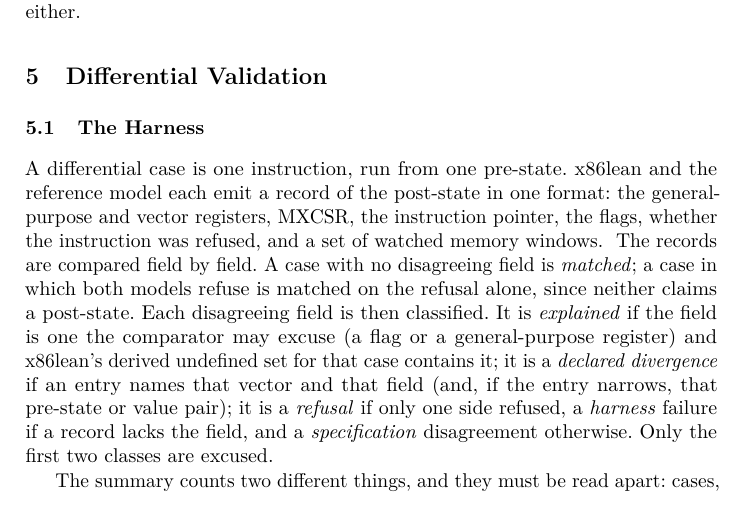
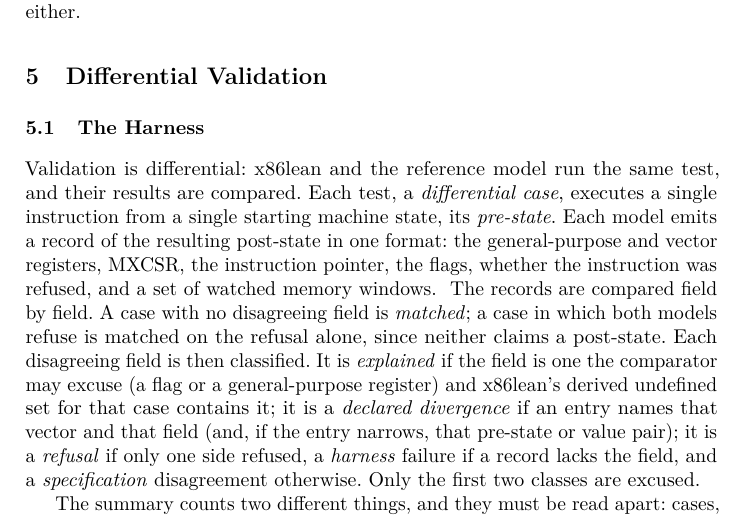
Before and after one commit to jyh/x86lean, a LaTeX paper (paper/x86lean-semantics.tex): part of page 10 of 20, cut so that both start at the same text. Compiled offline with pdfLaTeX.

Commit message:
Paper: open the harness subsection by saying what a differential case is (his read, 2026-10-15)
"A differential case is one instruction, run from one pre-state." assumed the
reader knew the test design. It now says validation is differential (x86lean
and the reference model run the same test), and defines a case and its
pre-state. Body still ends on p18; p19 opens on Data Availability.

Co-Authored-By: Claude Opus 5.5 <noreply@anthropic.com>

```diff
--- a/paper/x86lean-semantics.tex
+++ b/paper/x86lean-semantics.tex
@@ -588,8 +588,10 @@ theorem it cannot be quietly forgotten either.
 % Register: Main.lean classify, compareRecs, bothRefused, driveWrong; X86/Serialize.lean Cpu.render;
 % docs/DIFFERENTIAL-P2-BATCH22.md; docs/CLAIMS.tsv diff\_*.
 
-A differential case is one instruction, run from one pre-state. x86lean and the reference model each
-emit a record of the post-state in one format: the general-purpose and vector registers, MXCSR, the
+Validation is differential: x86lean and the reference model run the same test, and their results
+are compared. Each test, a \emph{differential case}, executes a single instruction from a single
+starting machine state, its \emph{pre-state}. Each model emits a record of the resulting post-state
+in one format: the general-purpose and vector registers, MXCSR, the
 instruction pointer, the flags, whether the instruction was refused, and a set of watched memory
 windows.
 \src{X86/Serialize.lean Cpu.render; scripts/run\_differential.sh}
```
